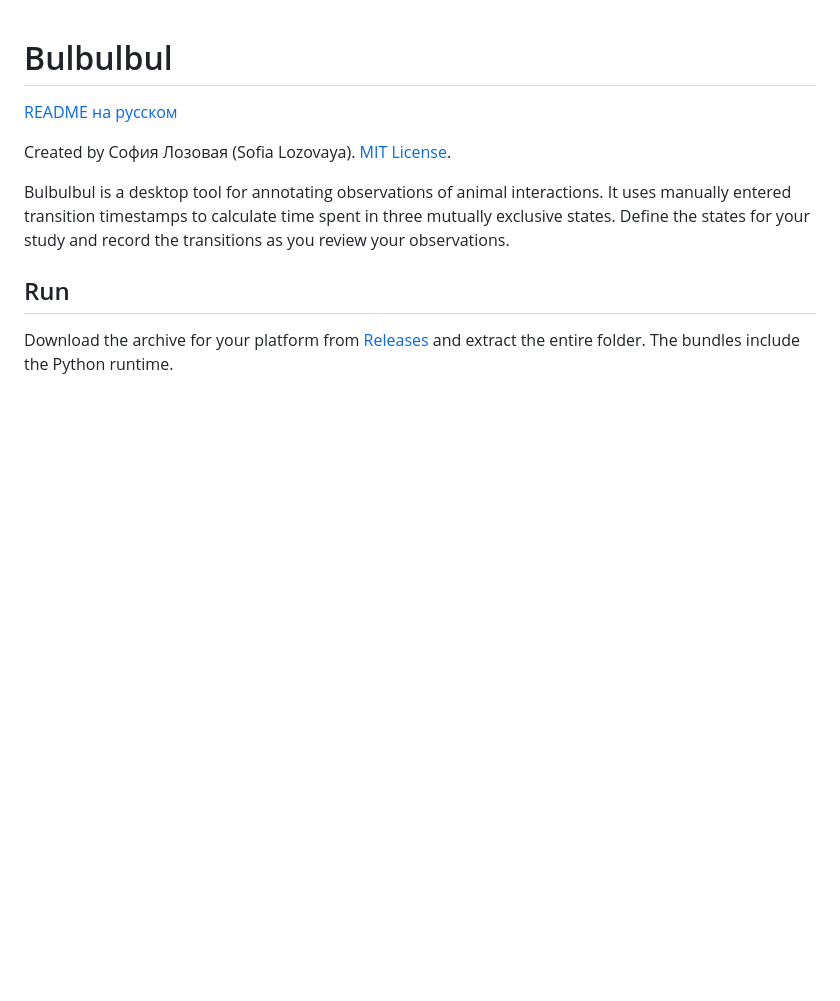
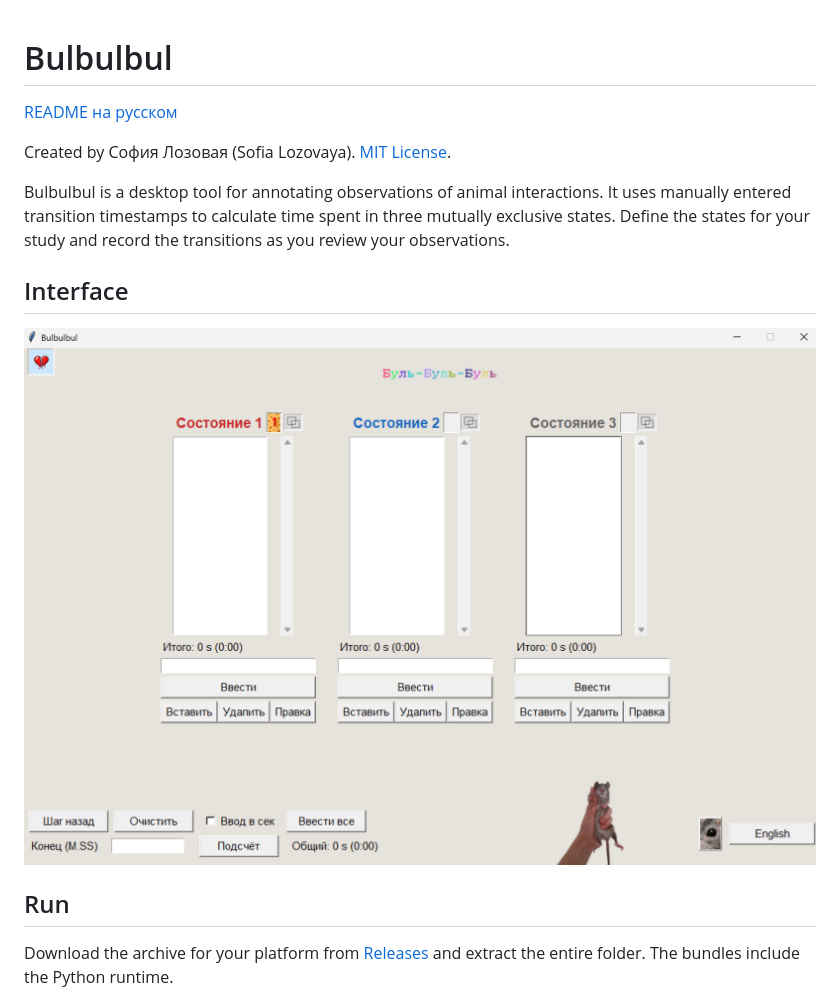
Before and after one commit to Jenevi/bulbulbul, a Markdown page: README.en.md, the part around the change. Rendered like a GitHub page; pictures changed too: docs/images/bulbulbul-screenshot.png (added); blank space fills up the shorter version.

```diff
--- a/README.en.md
+++ b/README.en.md
@@ -5,6 +5,10 @@
 Created by София Лозовая (Sofia Lozovaya). [MIT License](LICENSE).
 
 Bulbulbul is a desktop tool for annotating observations of animal interactions. It uses manually entered transition timestamps to calculate time spent in three mutually exclusive states. Define the states for your study and record the transitions as you review your observations.
+
+## Interface
+
+![Bulbulbul application interface](docs/images/bulbulbul-screenshot.png)
 
 ## Run
 
```
Also changed, not shown: README.md (+4 -0 lines).
